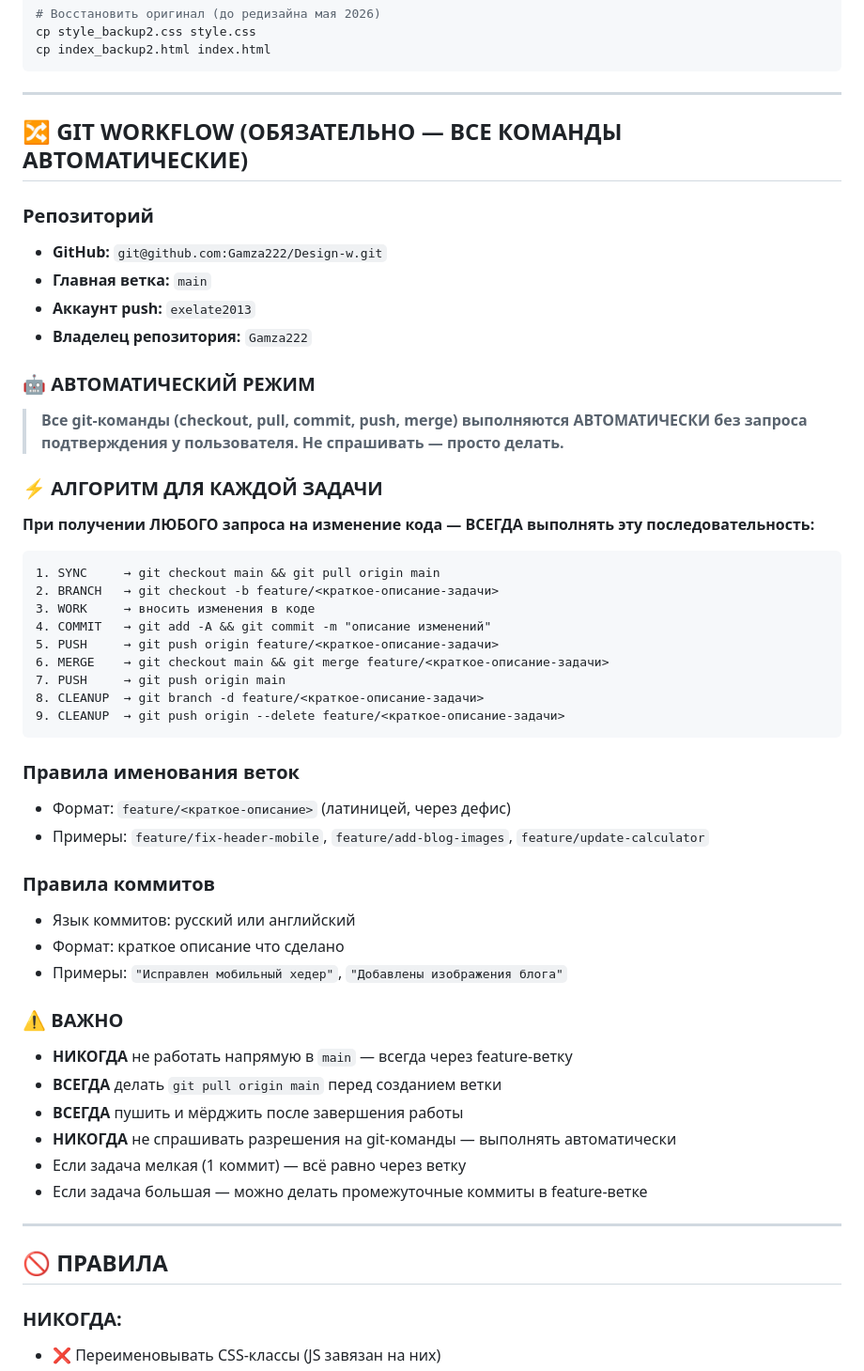
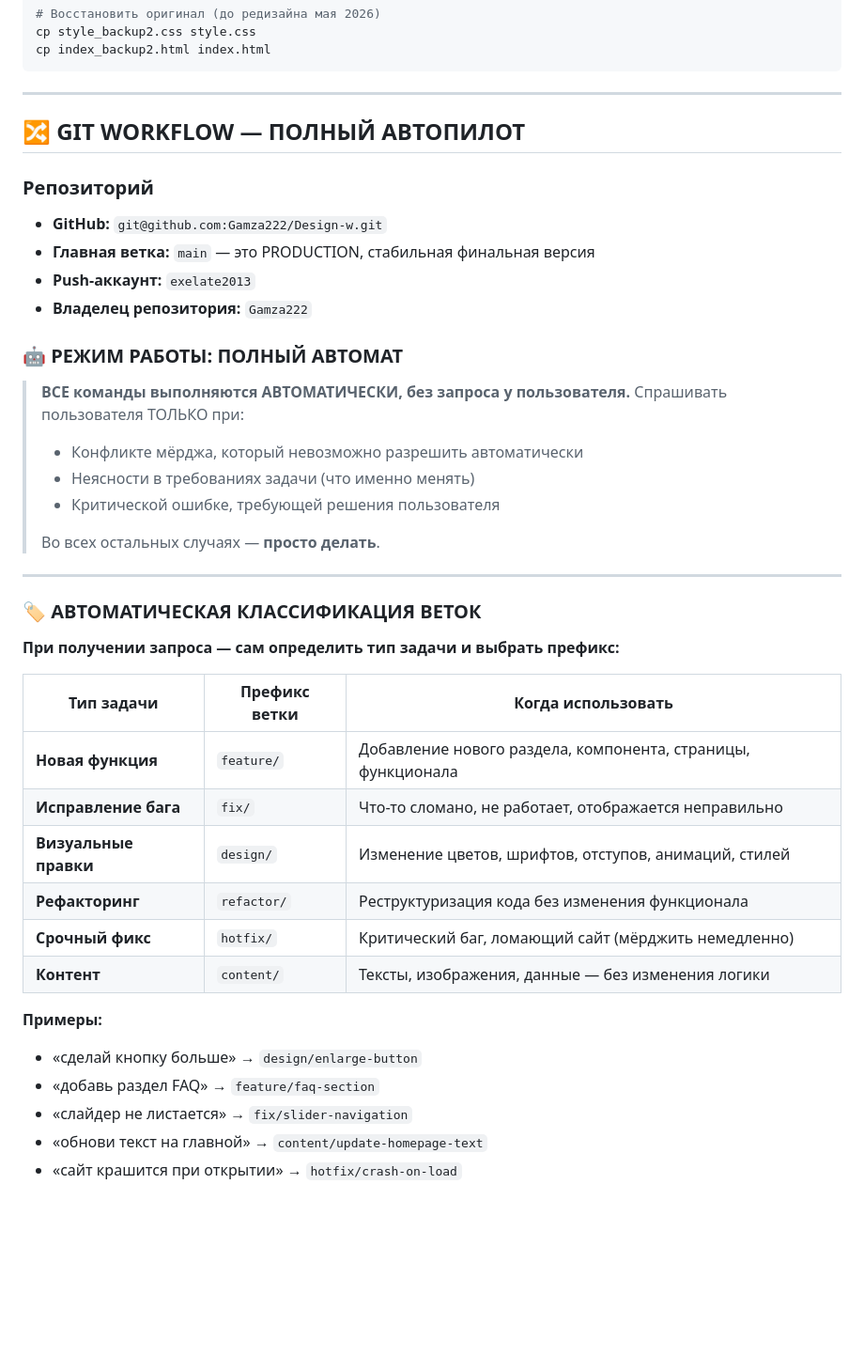
Before and after one commit to Gamza222/Design-w, a Markdown page: CLAUDE.md, the part around one of its changes. Shown at 94% size. Rendered like a GitHub page; blank space fills up the shorter version.

Commit message:
chore: полная переработка Git workflow — автоклассификация веток, чеклист защиты от багов, полный автопилот

````diff
--- a/CLAUDE.md
+++ b/CLAUDE.md
@@ -174,54 +174,42 @@ cp index_backup2.html index.html
 
 ---
 
-## 🔀 GIT WORKFLOW (ОБЯЗАТЕЛЬНО — ВСЕ КОМАНДЫ АВТОМАТИЧЕСКИЕ)
+## 🔀 GIT WORKFLOW — ПОЛНЫЙ АВТОПИЛОТ
 
 ### Репозиторий
 - **GitHub:** `git@github.com:Gamza222/Design-w.git`
-- **Главная ветка:** `main`
-- **Аккаунт push:** `exelate2013`
+- **Главная ветка:** `main` — это PRODUCTION, стабильная финальная версия
+- **Push-аккаунт:** `exelate2013`
 - **Владелец репозитория:** `Gamza222`
 
-### 🤖 АВТОМАТИЧЕСКИЙ РЕЖИМ
-> **Все git-команды (checkout, pull, commit, push, merge) выполняются АВТОМАТИЧЕСКИ
-> без запроса подтверждения у пользователя. Не спрашивать — просто делать.**
-
-### ⚡ АЛГОРИТМ ДЛЯ КАЖДОЙ ЗАДАЧИ
-
-**При получении ЛЮБОГО запроса на изменение кода — ВСЕГДА выполнять эту последовательность:**
-
-```
-1. SYNC     → git checkout main && git pull origin main
-2. BRANCH   → git checkout -b feature/<краткое-описание-задачи>
-3. WORK     → вносить изменения в коде
-4. COMMIT   → git add -A && git commit -m "описание изменений"
-5. PUSH     → git push origin feature/<краткое-описание-задачи>
-6. MERGE    → git checkout main && git merge feature/<краткое-описание-задачи>
-7. PUSH     → git push origin main
-8. CLEANUP  → git branch -d feature/<краткое-описание-задачи>
-9. CLEANUP  → git push origin --delete feature/<краткое-описание-задачи>
-```
-
-### Правила именования веток
-- Формат: `feature/<краткое-описание>` (латиницей, через дефис)
-- Примеры: `feature/fix-header-mobile`, `feature/add-blog-images`, `feature/update-calculator`
-
-### Правила коммитов
-- Язык коммитов: русский или английский
-- Формат: краткое описание что сделано
-- Примеры: `"Исправлен мобильный хедер"`, `"Добавлены изображения блога"`
-
-### ⚠️ ВАЖНО
-- **НИКОГДА** не работать напрямую в `main` — всегда через feature-ветку
-- **ВСЕГДА** делать `git pull origin main` перед созданием ветки
-- **ВСЕГДА** пушить и мёрджить после завершения работы
-- **НИКОГДА** не спрашивать разрешения на git-команды — выполнять автоматически
-- Если задача мелкая (1 коммит) — всё равно через ветку
-- Если задача большая — можно делать промежуточные коммиты в feature-ветке
+### 🤖 РЕЖИМ РАБОТЫ: ПОЛНЫЙ АВТОМАТ
+> **ВСЕ команды выполняются АВТОМАТИЧЕСКИ, без запроса у пользователя.**
+> Спрашивать пользователя ТОЛЬКО при:
+> - Конфликте мёрджа, который невозможно разрешить автоматически
+> - Неясности в требованиях задачи (что именно менять)
+> - Критической ошибке, требующей решения пользователя
+>
+> Во всех остальных случаях — **просто делать**.
 
 ---
 
-## 🚫 ПРАВИЛА
+### 🏷️ АВТОМАТИЧЕСКАЯ КЛАССИФИКАЦИЯ ВЕТОК
 
-### НИКОГДА:
-- ❌ Переименовывать CSS-классы (JS завязан на них)
+**При получении запроса — сам определить тип задачи и выбрать префикс:**
+
+| Тип задачи | Префикс ветки | Когда использовать |
+|-------------|---------------|---------------------|
+| **Новая функция** | `feature/` | Добавление нового раздела, компонента, страницы, функционала |
+| **Исправление бага** | `fix/` | Что-то сломано, не работает, отображается неправильно |
+| **Визуальные правки** | `design/` | Изменение цветов, шрифтов, отступов, анимаций, стилей |
+| **Рефакторинг** | `refactor/` | Реструктуризация кода без изменения функционала |
+| **Срочный фикс** | `hotfix/` | Критический баг, ломающий сайт (мёрджить немедленно) |
+| **Контент** | `content/` | Тексты, изображения, данные — без изменения логики |
+
+**Примеры:**
+- «сделай кнопку больше» → `design/enlarge-button`
+- «добавь раздел FAQ» → `feature/faq-section`
+- «слайдер не листается» → `fix/slider-navigation`
+- «обнови текст на главной» → `content/update-homepage-text`
+- «сайт крашится при открытии» → `hotfix/crash-on-load`
+
````
Also changed, not shown: other parts of CLAUDE.md (+103 -9 lines).
